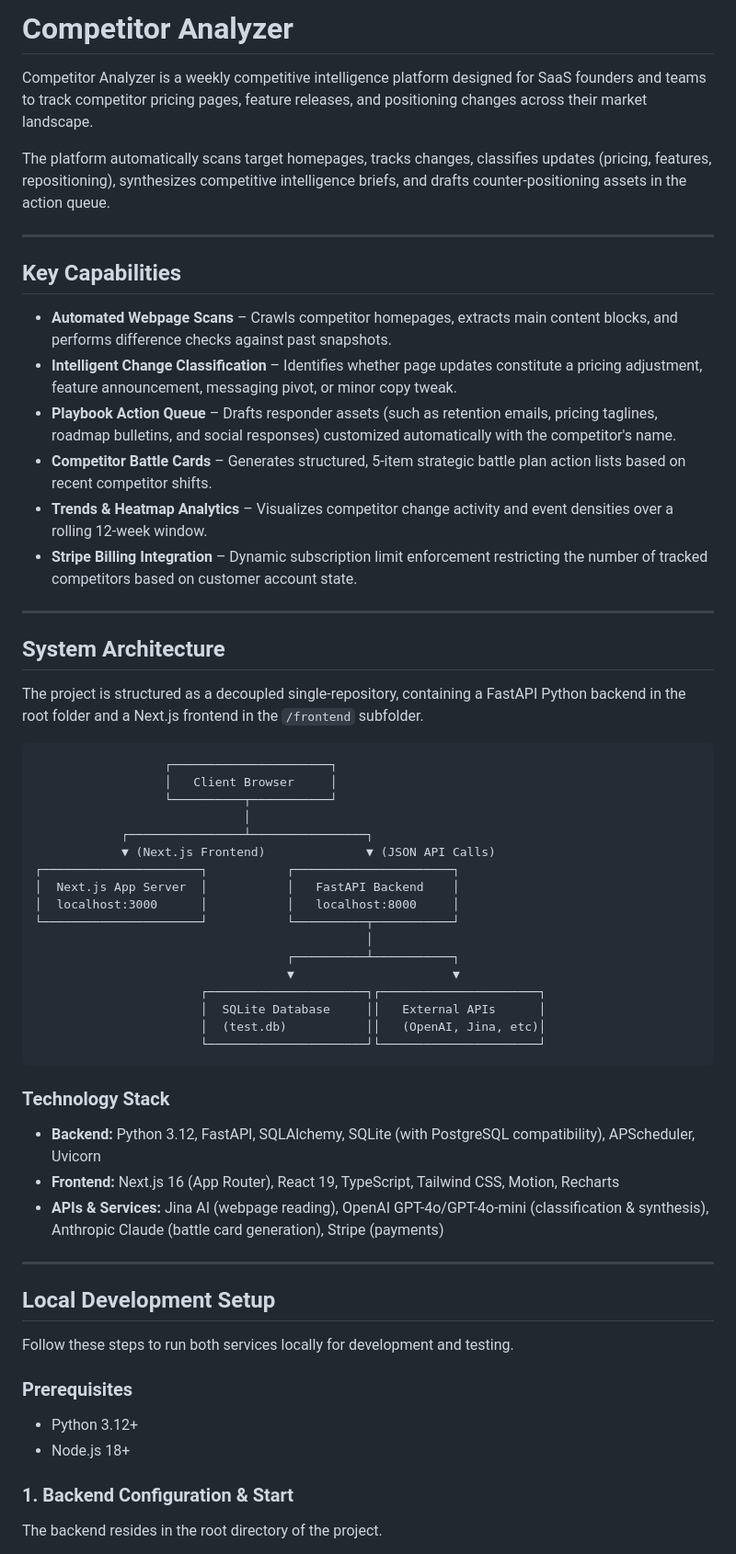
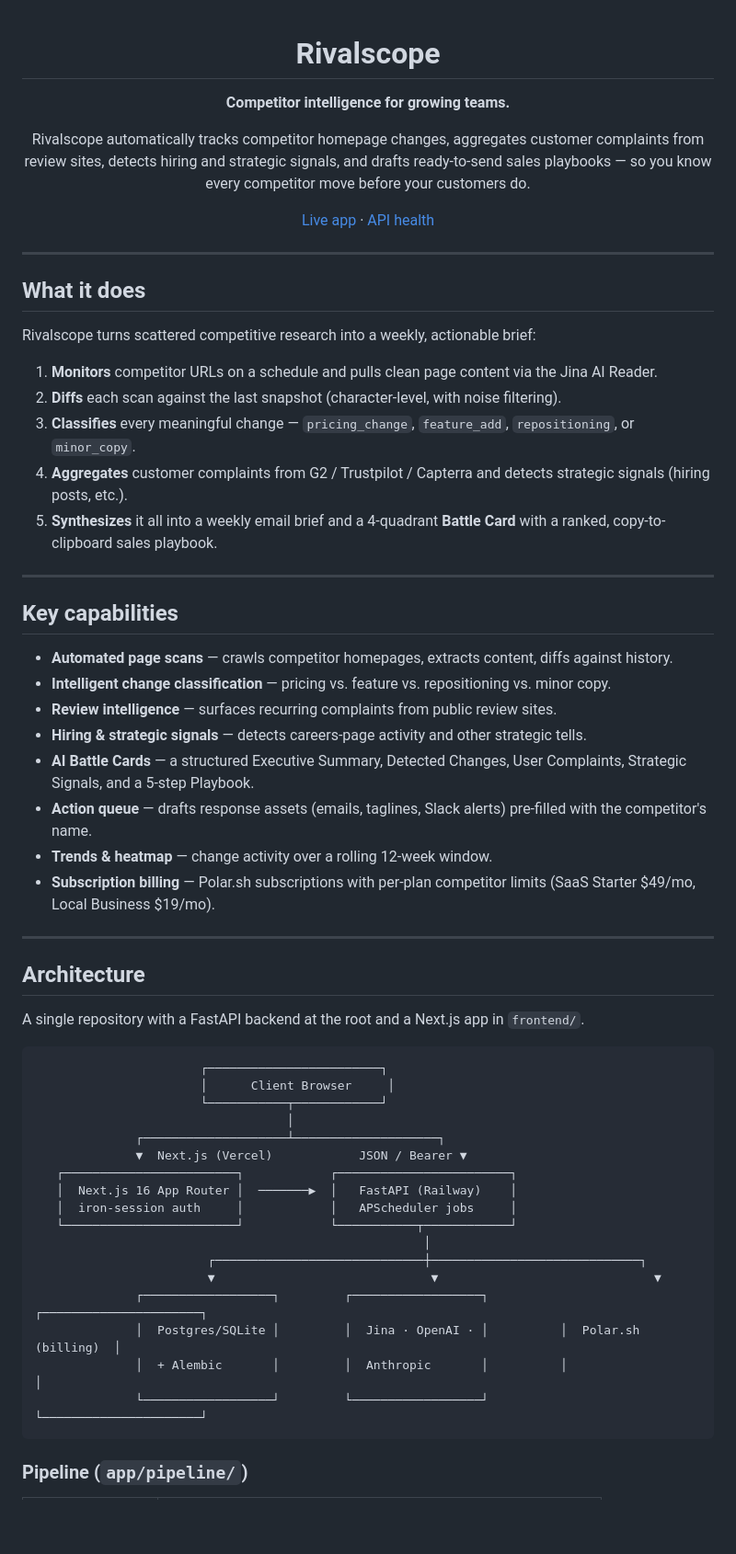
Before and after one commit to IManss-ai/competitor-analyzer, a Markdown page: README.md, the part around one of its changes. Shown at 92% size. Drawn GitHub-style; blank space fills up the shorter version.

Commit message:
docs: rewrite README — Rivalscope brand, Polar billing, deploy + design system
Co-Authored-By: Claude Opus 4.8 (1M context) <noreply@anthropic.com>

````diff
--- a/README.md
+++ b/README.md
@@ -1,61 +1,65 @@
-# Competitor Analyzer
+<div align="center">
 
-Competitor Analyzer is a weekly competitive intelligence platform designed for SaaS founders and teams to track competitor pricing pages, feature releases, and positioning changes across their market landscape.
+# Rivalscope
 
-The platform automatically scans target homepages, tracks changes, classifies updates (pricing, features, repositioning), synthesizes competitive intelligence briefs, and drafts counter-positioning assets in the action queue.
+**Competitor intelligence for growing teams.**
+
+Rivalscope automatically tracks competitor homepage changes, aggregates customer complaints from review sites, detects hiring and strategic signals, and drafts ready-to-send sales playbooks — so you know every competitor move before your customers do.
+
+[Live app](https://competitor-analyzer-zeta.vercel.app) · [API health](https://competitor-analyzer-production-62ee.up.railway.app/health)
+
+</div>
 
 ---
 
-## Key Capabilities
+## What it does
 
-* **Automated Webpage Scans** – Crawls competitor homepages, extracts main content blocks, and performs difference checks against past snapshots.
-* **Intelligent Change Classification** – Identifies whether page updates constitute a pricing adjustment, feature announcement, messaging pivot, or minor copy tweak.
-* **Playbook Action Queue** – Drafts responder assets (such as retention emails, pricing taglines, roadmap bulletins, and social responses) customized automatically with the competitor's name.
-* **Competitor Battle Cards** – Generates structured, 5-item strategic battle plan action lists based on recent competitor shifts.
-* **Trends & Heatmap Analytics** – Visualizes competitor change activity and event densities over a rolling 12-week window.
-* **Stripe Billing Integration** – Dynamic subscription limit enforcement restricting the number of tracked competitors based on customer account state.
+Rivalscope turns scattered competitive research into a weekly, actionable brief:
+
+1. **Monitors** competitor URLs on a schedule and pulls clean page content via the Jina AI Reader.
+2. **Diffs** each scan against the last snapshot (character-level, with noise filtering).
+3. **Classifies** every meaningful change — `pricing_change`, `feature_add`, `repositioning`, or `minor_copy`.
+4. **Aggregates** customer complaints from G2 / Trustpilot / Capterra and detects strategic signals (hiring posts, etc.).
+5. **Synthesizes** it all into a weekly email brief and a 4-quadrant **Battle Card** with a ranked, copy-to-clipboard sales playbook.
 
 ---
 
-## System Architecture
+## Key capabilities
 
-The project is structured as a decoupled single-repository, containing a FastAPI Python backend in the root folder and a Next.js frontend in the `/frontend` subfolder.
-
-```
-                  ┌──────────────────────┐
-                  │   Client Browser     │
-                  └──────────┬───────────┘
-                             │
-            ┌────────────────┴────────────────┐
-            ▼ (Next.js Frontend)              ▼ (JSON API Calls)
-┌──────────────────────┐           ┌──────────────────────┐
-│  Next.js App Server  │           │   FastAPI Backend    │
-│  localhost:3000      │           │   localhost:8000     │
-└──────────────────────┘           └──────────┬───────────┘
-                                              │
-                                   ┌──────────┴───────────┐
-                                   ▼                      ▼
-                       ┌──────────────────────┐┌──────────────────────┐
-                       │  SQLite Database     ││   External APIs      │
-                       │  (test.db)           ││   (OpenAI, Jina, etc)│
-                       └──────────────────────┘└──────────────────────┘
-```
-
-### Technology Stack
-* **Backend:** Python 3.12, FastAPI, SQLAlchemy, SQLite (with PostgreSQL compatibility), APScheduler, Uvicorn
-* **Frontend:** Next.js 16 (App Router), React 19, TypeScript, Tailwind CSS, Motion, Recharts
-* **APIs & Services:** Jina AI (webpage reading), OpenAI GPT-4o/GPT-4o-mini (classification & synthesis), Anthropic Claude (battle card generation), Stripe (payments)
+- **Automated page scans** — crawls competitor homepages, extracts content, diffs against history.
+- **Intelligent change classification** — pricing vs. feature vs. repositioning vs. minor copy.
+- **Review intelligence** — surfaces recurring complaints from public review sites.
+- **Hiring & strategic signals** — detects careers-page activity and other strategic tells.
+- **AI Battle Cards** — a structured Executive Summary, Detected Changes, User Complaints, Strategic Signals, and a 5-step Playbook.
+- **Action queue** — drafts response assets (emails, taglines, Slack alerts) pre-filled with the competitor's name.
+- **Trends & heatmap** — change activity over a rolling 12-week window.
+- **Subscription billing** — Polar.sh subscriptions with per-plan competitor limits (SaaS Starter $49/mo, Local Business $19/mo).
 
 ---
 
-## Local Development Setup
+## Architecture
 
-Follow these steps to run both services locally for development and testing.
+A single repository with a FastAPI backend at the root and a Next.js app in `frontend/`.
 
-### Prerequisites
-* Python 3.12+
-* Node.js 18+
+```
+                       ┌────────────────────────┐
+                       │      Client Browser     │
+                       └───────────┬────────────┘
+                                   │
+              ┌────────────────────┴────────────────────┐
+              ▼  Next.js (Vercel)            JSON / Bearer ▼
+   ┌────────────────────────┐            ┌────────────────────────┐
+   │  Next.js 16 App Router │  ───────▶  │   FastAPI (Railway)    │
+   │  iron-session auth     │            │   APScheduler jobs     │
+   └────────────────────────┘            └───────────┬────────────┘
+                                                      │
+                        ┌─────────────────────────────┼─────────────────────────────┐
+                        ▼                              ▼                              ▼
+              ┌──────────────────┐         ┌──────────────────┐          ┌──────────────────────┐
+              │  Postgres/SQLite │         │  Jina · OpenAI · │          │  Polar.sh (billing)  │
+              │  + Alembic       │         │  Anthropic       │          │                      │
+              └──────────────────┘         └──────────────────┘          └──────────────────────┘
+```
 
-### 1. Backend Configuration & Start
-The backend resides in the root directory of the project.
+### Pipeline (`app/pipeline/`)
 
````
Also changed, not shown: other parts of README.md (+116 -55 lines).
